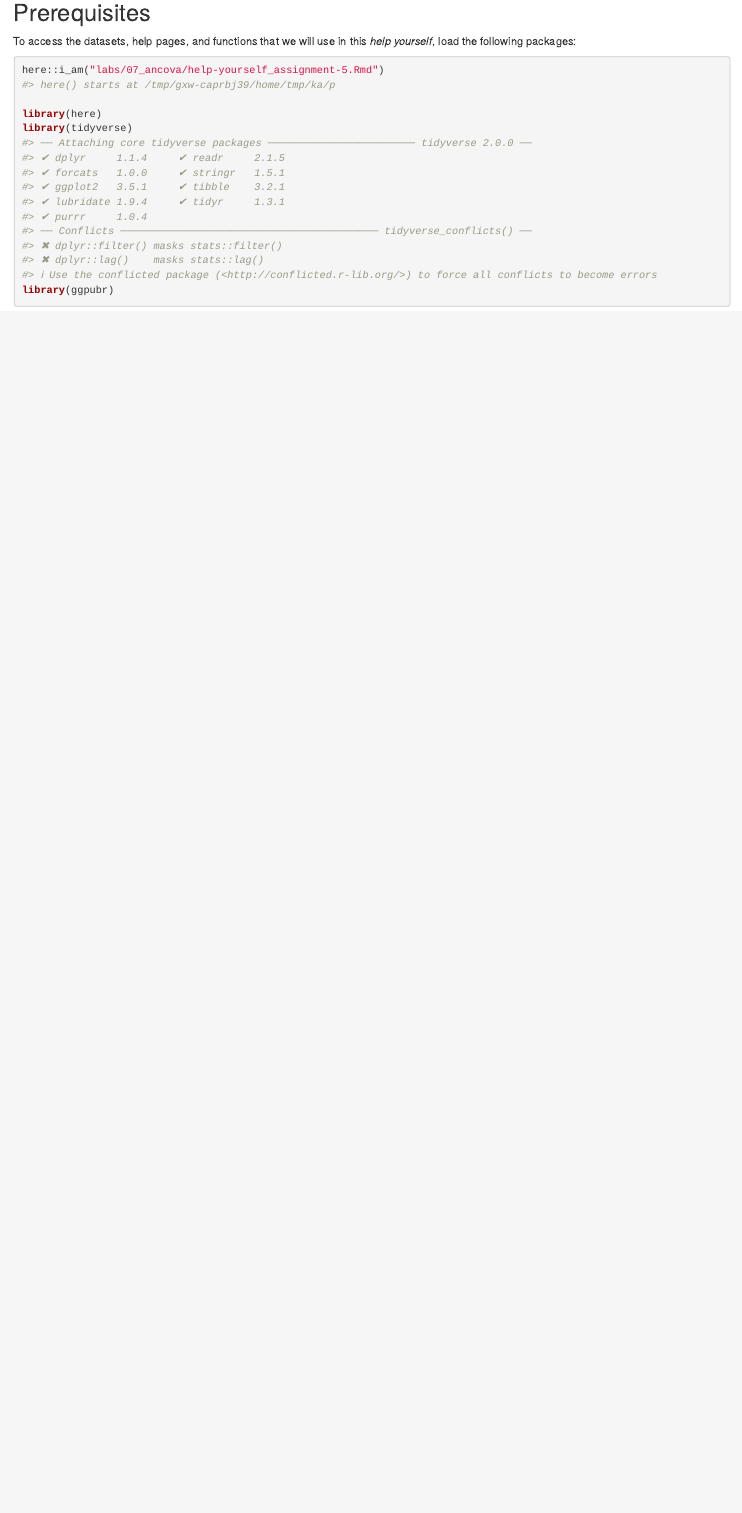
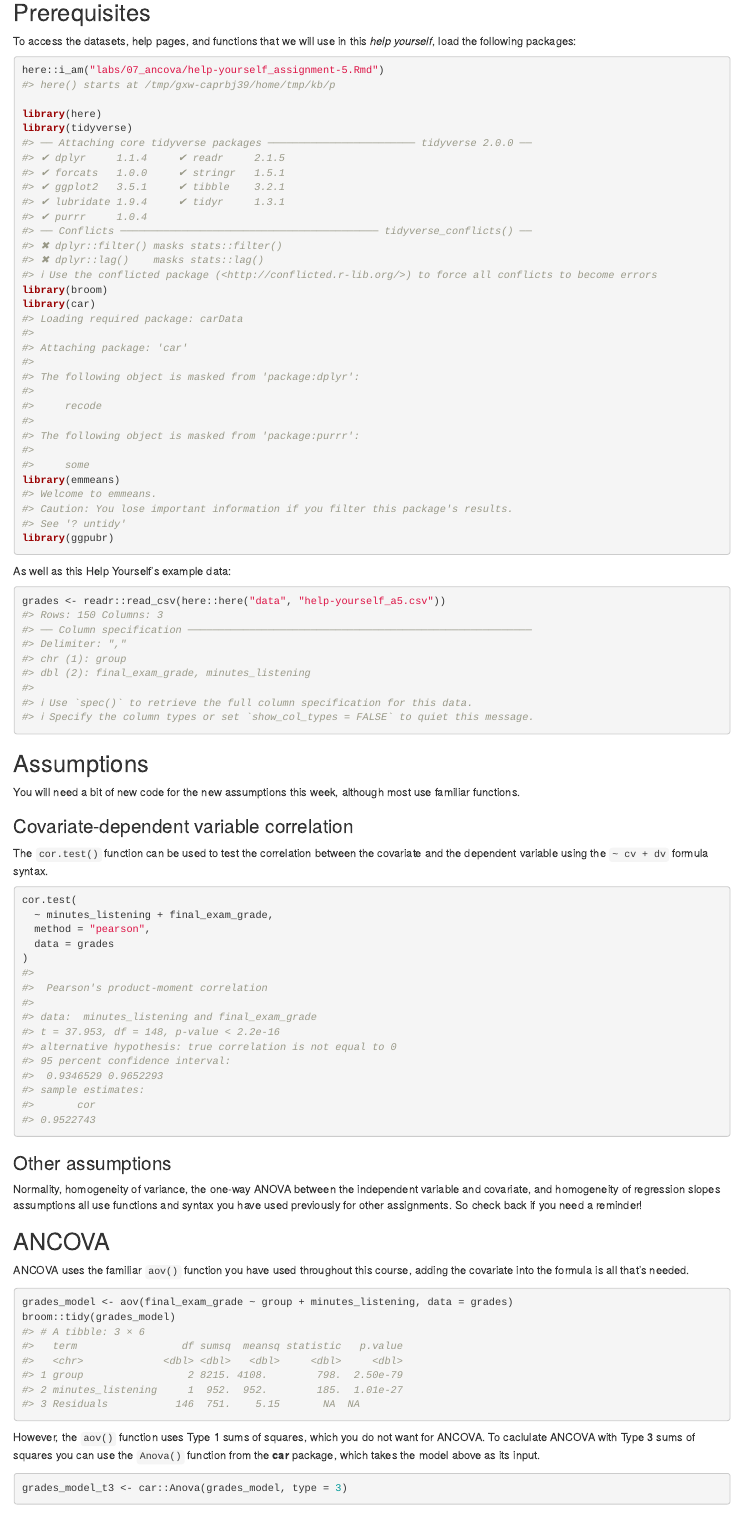
Before and after one commit to mccarthy-m-g/psyc-615-lab, an R Markdown document (labs/07_ancova/help-yourself_assignment-5.Rmd): the page in a window 1100 px wide, from 140 px down. Rendered offline with R 4.5, knitr and Pandoc, with nearby package versions; drawn as R Markdown's standard HTML page in place of the format the file asks for; some code elsewhere in the file could not run offline.

Commit message:
update draft

````diff
--- a/labs/07_ancova/help-yourself_assignment-5.Rmd
+++ b/labs/07_ancova/help-yourself_assignment-5.Rmd
@@ -24,6 +24,48 @@ here::i_am("labs/07_ancova/help-yourself_assignment-5.Rmd")
 
 library(here)
 library(tidyverse)
+library(broom)
+library(car)
+library(emmeans)
 library(ggpubr)
+```
 
+As well as this Help Yourself's example data:
+
+```{r example-data}
+grades <- readr::read_csv(here::here("data", "help-yourself_a5.csv"))
 ```
+
+## Assumptions
+
+You will need a bit of new code for the new assumptions this week, although most use familiar functions.
+
+### Covariate-dependent variable correlation
+
+The `cor.test()` function can be used to test the correlation between the covariate and the dependent variable using the `~ cv + dv` formula syntax.
+
+```{r cor-test}
+cor.test(
+  ~ minutes_listening + final_exam_grade,
+  method = "pearson",
+  data = grades
+)
+```
+
+### Other assumptions
+
+Normality, homogeneity of variance, the one-way ANOVA between the independent variable and covariate, and homogeneity of regression slopes assumptions all use functions and syntax you have used previously for other assignments. So check back if you need a reminder!
+
+## ANCOVA
+
+ANCOVA uses the familiar `aov()` function you have used throughout this course, adding the covariate into the formula is all that's needed.
+
+```{r ancova}
+grades_model <- aov(final_exam_grade ~ group + minutes_listening, data = grades)
+broom::tidy(grades_model)
+```
+
+However, the `aov()` function uses Type 1 sums of squares, which you do not want for ANCOVA. To caclulate ANCOVA with Type 3 sums of squares you can use the `Anova()` function from the **car** package, which takes the model above as its input.
+
+```{r car-anova}
+grades_model_t3 <- car::Anova(grades_model, type = 3)
````
Also changed, not shown: labs/07_ancova/help-yourself_assignment-5.Rmd (51 more changed lines).
